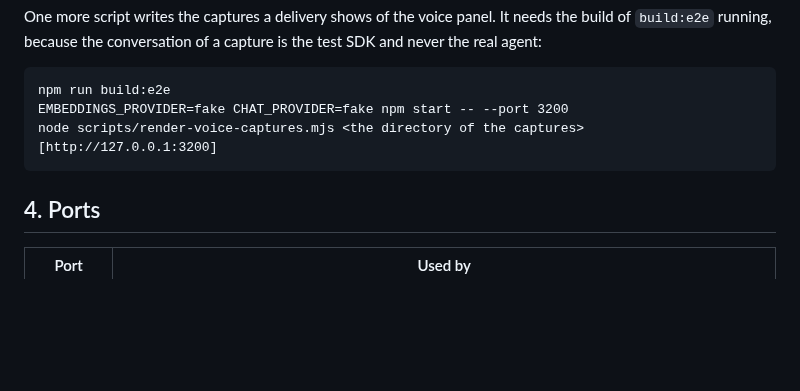
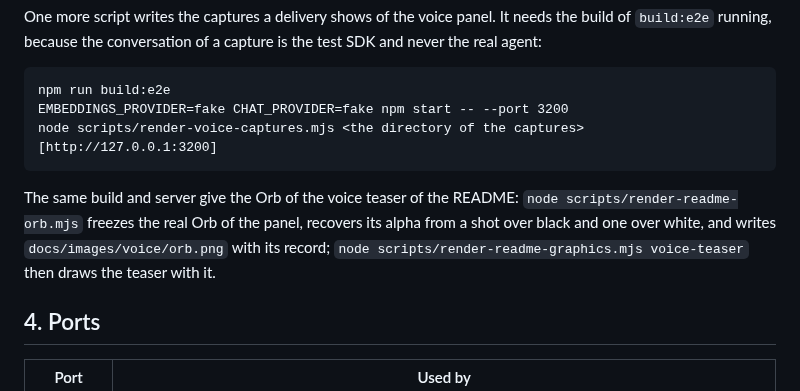
Before and after one commit to RonnieGex/cited, a Markdown page: docs/development-guide.md, the part around the change. Rendered like a GitHub page; blank space fills up the shorter version.

````diff
--- a/docs/development-guide.md
+++ b/docs/development-guide.md
@@ -66,6 +66,11 @@ EMBEDDINGS_PROVIDER=fake CHAT_PROVIDER=fake npm start -- --port 3200
 node scripts/render-voice-captures.mjs <the directory of the captures> [http://127.0.0.1:3200]
 ```
 
+The same build and server give the Orb of the voice teaser of the README: `node scripts/render-readme-orb.mjs`
+freezes the real Orb of the panel, recovers its alpha from a shot over black and one over white, and writes
+`docs/images/voice/orb.png` with its record; `node scripts/render-readme-graphics.mjs voice-teaser` then draws the
+teaser with it.
+
 ## 4. Ports
 
 | Port | Used by |
````
Also changed, not shown: docs/readme-assets.md (+1 -1 lines), docs/images/voice-teaser-dark.png, docs/images/voice-teaser-light.png, docs/images/voice/orb.png (added), 8 other files.
